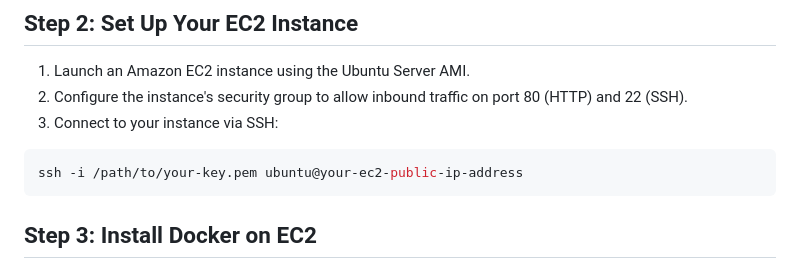
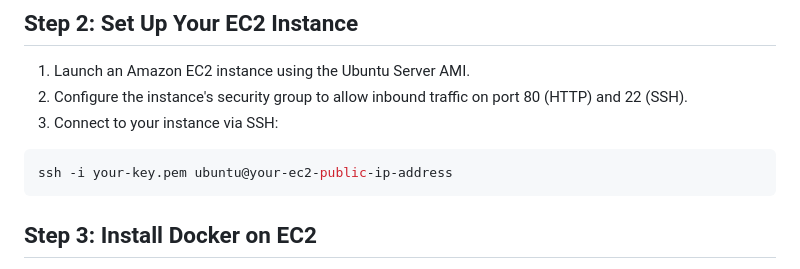
Before and after one commit to HILL-TOPCONSULTANCY/WelcomeApp, a Markdown page: README.md, the part around the change. Rendered like a GitHub page.

````diff
--- a/README.md
+++ b/README.md
@@ -112,7 +112,7 @@ cd WelcomeApp
 3. Connect to your instance via SSH:
 
 ```bash
-ssh -i /path/to/your-key.pem ubuntu@your-ec2-public-ip-address
+ssh -i your-key.pem ubuntu@your-ec2-public-ip-address
 ```
 
 ## Step 3: Install Docker on EC2
````
